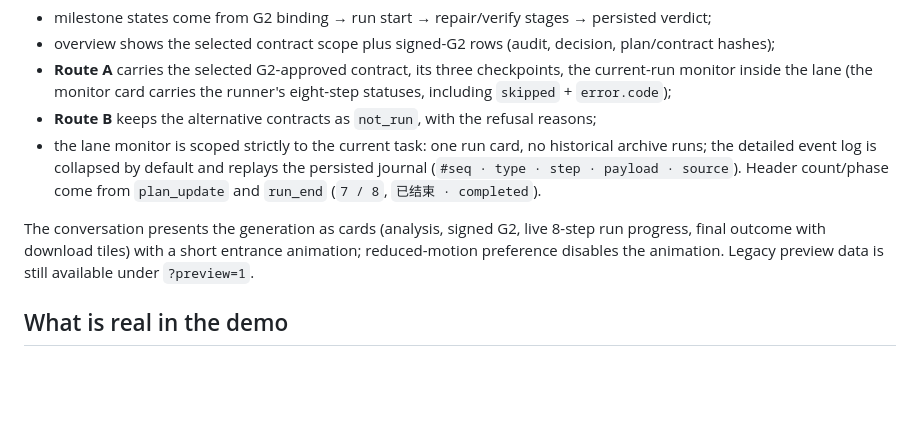
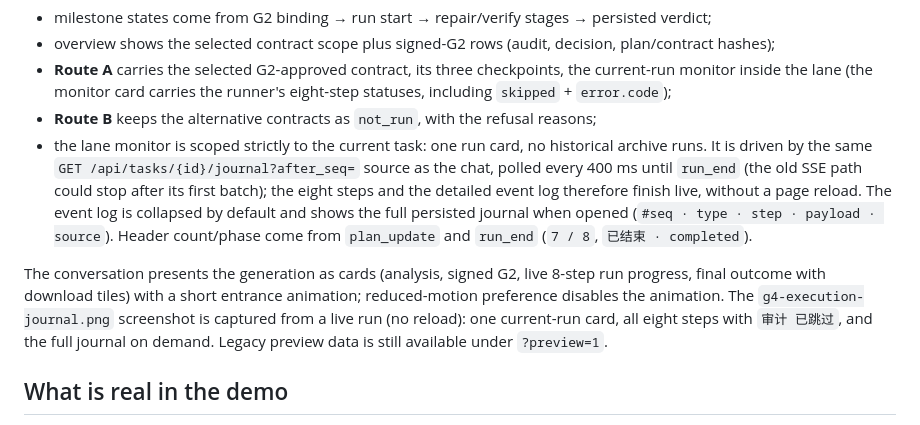
Before and after one commit to leesirleesirlee-star/Binary_Defect_Repairing_Engine, a Markdown page: docs/gui/g4-walkthrough.md, the part around the change. Rendered like a GitHub page; blank space fills up the shorter version.

Commit message:
fix(gui): drive the live lane monitor from the journal until run_end

```diff
--- a/docs/gui/g4-walkthrough.md
+++ b/docs/gui/g4-walkthrough.md
@@ -56,15 +56,21 @@ the runner journal, not by a client checklist:
 - **Route B** keeps the alternative contracts as `not_run`, with the refusal
   reasons;
 - the lane monitor is scoped strictly to the current task: one run card, no
-  historical archive runs; the detailed event log is collapsed by default and
-  replays the persisted journal (`#seq · type · step · payload · source`).
-  Header count/phase come from `plan_update` and `run_end` (`7 / 8`,
+  historical archive runs.  It is driven by the same
+  `GET /api/tasks/{id}/journal?after_seq=` source as the chat, polled every 400 ms
+  until `run_end` (the old SSE path could stop after its first batch); the
+  eight steps and the detailed event log therefore finish live, without a page
+  reload.  The event log is collapsed by default and shows the full persisted
+  journal when opened (`#seq · type · step · payload · source`).  Header
+  count/phase come from `plan_update` and `run_end` (`7 / 8`,
   `已结束 · completed`).
 
 The conversation presents the generation as cards (analysis, signed G2, live
 8-step run progress, final outcome with download tiles) with a short entrance
-animation; reduced-motion preference disables the animation.  Legacy preview data
-is still available under `?preview=1`.
+animation; reduced-motion preference disables the animation.  The
+`g4-execution-journal.png` screenshot is captured from a live run (no reload):
+one current-run card, all eight steps with `审计 已跳过`, and the full journal on
+demand.  Legacy preview data is still available under `?preview=1`.
 
 ## What is real in the demo
 
```
Also changed, not shown: docs/gui/screenshots/g4-execution-journal.png, 11 other files.
